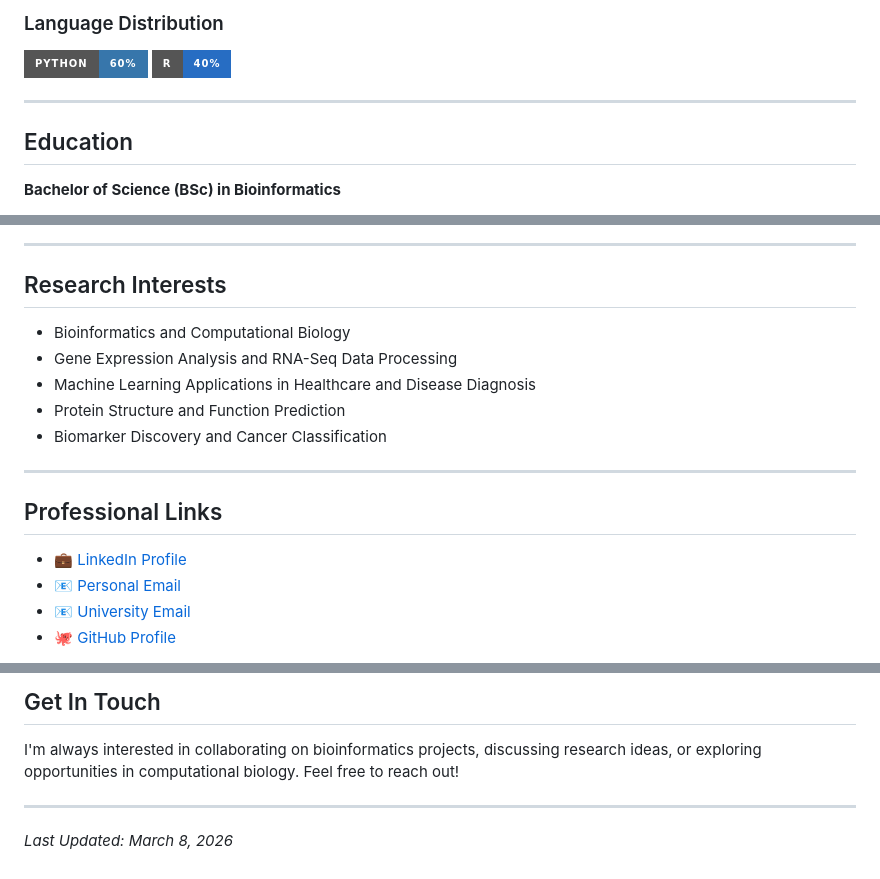
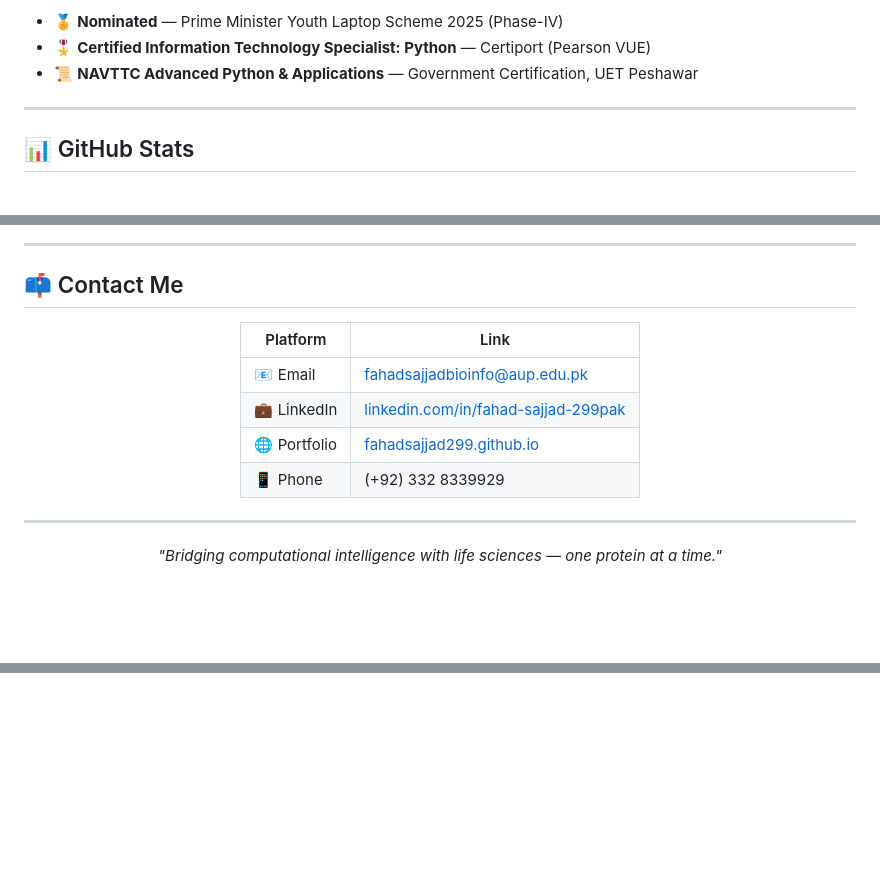
Before and after one commit to fahadsajjad299/fahadsajjad299.github.io, a Markdown page: README.md, 3 parts joined by grey strips. GitHub-like rendering; badges without logos; blank space fills up the shorter version.

```diff
--- a/README.md
+++ b/README.md
@@ -70,12 +97,11 @@ Results-driven Bioinformatician with strong expertise in computational biology a
 
-### Language Distribution
-
-![Python](https://img.shields.io/badge/Python-60%25-3776AB?style=for-the-badge)
-![R](https://img.shields.io/badge/R-40%25-276DC3?style=for-the-badge)
+- 🏅 **Nominated** — Prime Minister Youth Laptop Scheme 2025 (Phase-IV)
+- 🎖️ **Certified Information Technology Specialist: Python** — Certiport (Pearson VUE)
+- 📜 **NAVTTC Advanced Python & Applications** — Government Certification, UET Peshawar
 
 ---
 
-## Education
+## 📊 GitHub Stats
 
-**Bachelor of Science (BSc) in Bioinformatics**
+<div align="center">
 
@@ -85,20 +113,22 @@ Agriculture University Peshawar, Pakistan
 
 ---
 
-## Research Interests
+## 📫 Contact Me
 
-- Bioinformatics and Computational Biology
-- Gene Expression Analysis and RNA-Seq Data Processing
-- Machine Learning Applications in Healthcare and Disease Diagnosis
-- Protein Structure and Function Prediction
-- Biomarker Discovery and Cancer Classification
+<div align="center">
+
+| Platform | Link |
+|---|---|
+| 📧 Email | [fahadsajjadbioinfo@aup.edu.pk](mailto:fahadsajjadbioinfo@aup.edu.pk) |
+| 💼 LinkedIn | [linkedin.com/in/fahad-sajjad-299pak](https://www.linkedin.com/in/fahad-sajjad-299pak) |
+| 🌐 Portfolio | [fahadsajjad299.github.io](https://fahadsajjad299.github.io) |
+| 📱 Phone | (+92) 332 8339929 |
+
+</div>
 
 ---
 
-## Professional Links
+<div align="center">
 
-- 💼 [LinkedIn Profile](https://www.linkedin.com/in/fahad-sajjad-299pak)
-- 📧 [Personal Email](mailto:fahadsajjad299@gmail.com)
-- 📧 [University Email](mailto:fahadsajjadbioinfo@aup.edu.pk)
-- 🐙 [GitHub Profile](https://github.com/fahad-sajjad)
+*"Bridging computational intelligence with life sciences — one protein at a time."*
 
@@ -106,8 +136,2 @@ Agriculture University Peshawar, Pakistan
 
-## Get In Touch
-
-I'm always interested in collaborating on bioinformatics projects, discussing research ideas, or exploring opportunities in computational biology. Feel free to reach out!
-
----
-
-*Last Updated: March 8, 2026*
+</div>
```
Also changed, not shown: other parts of README.md (+76 -47 lines).
